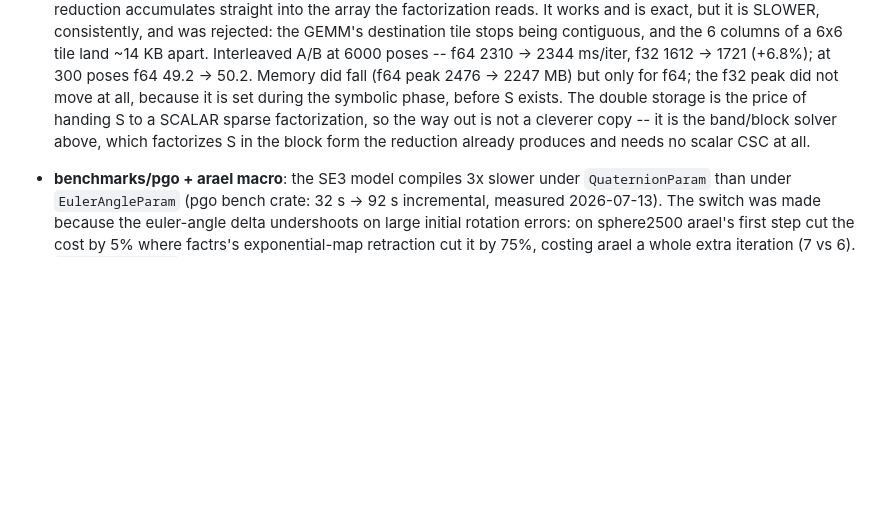
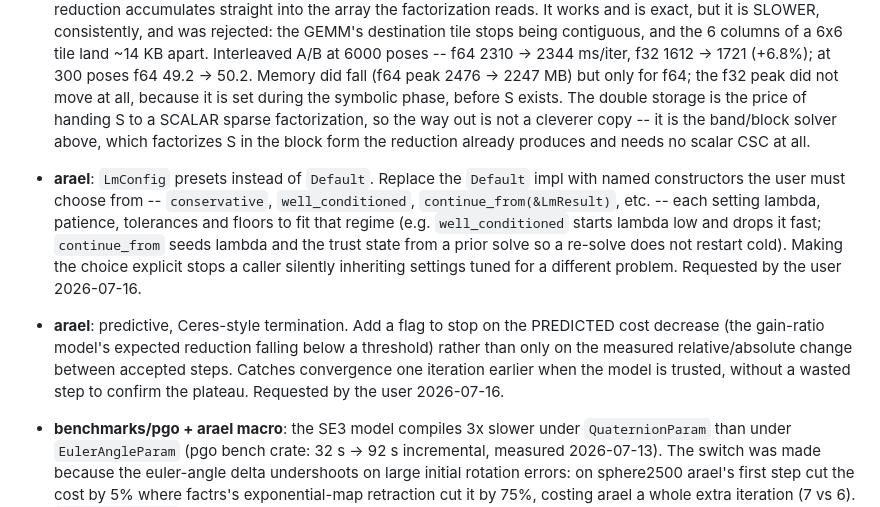
Before and after one commit to harakas/arael, a Markdown page: TODO.md, the part around the change. Rendered like a GitHub page; blank space fills up the shorter version.

Commit message:
TODO: LmConfig presets and predictive termination
Two solver ideas to explore later: replace LmConfig's Default with named presets
the caller must choose (conservative, well_conditioned, continue_from), and a flag
for predictive Ceres-style termination on the model's expected cost decrease.

Co-Authored-By: Claude Opus 4.8 <noreply@anthropic.com>

```diff
--- a/TODO.md
+++ b/TODO.md
@@ -239,4 +239,8 @@
 
 - **Schur: S is stored twice** -- once as blocks (what `schur_reduce` writes) and once as the scalar CSC values faer factorizes, ~260 MB each at 6000 slam poses. Tried removing the block form: give every S tile a strided view into the CSC values (a tile's rows are contiguous, its columns one block-column of nonzeros apart) so the reduction accumulates straight into the array the factorization reads. It works and is exact, but it is SLOWER, consistently, and was rejected: the GEMM's destination tile stops being contiguous, and the 6 columns of a 6x6 tile land ~14 KB apart. Interleaved A/B at 6000 poses -- f64 2310 -> 2344 ms/iter, f32 1612 -> 1721 (+6.8%); at 300 poses f64 49.2 -> 50.2. Memory did fall (f64 peak 2476 -> 2247 MB) but only for f64; the f32 peak did not move at all, because it is set during the symbolic phase, before S exists. The double storage is the price of handing S to a SCALAR sparse factorization, so the way out is not a cleverer copy -- it is the band/block solver above, which factorizes S in the block form the reduction already produces and needs no scalar CSC at all.
 
+- **arael**: `LmConfig` presets instead of `Default`. Replace the `Default` impl with named constructors the user must choose from -- `conservative`, `well_conditioned`, `continue_from(&LmResult)`, etc. -- each setting lambda, patience, tolerances and floors to fit that regime (e.g. `well_conditioned` starts lambda low and drops it fast; `continue_from` seeds lambda and the trust state from a prior solve so a re-solve does not restart cold). Making the choice explicit stops a caller silently inheriting settings tuned for a different problem. Requested by the user 2026-07-16.
+
+- **arael**: predictive, Ceres-style termination. Add a flag to stop on the PREDICTED cost decrease (the gain-ratio model's expected reduction falling below a threshold) rather than only on the measured relative/absolute change between accepted steps. Catches convergence one iteration earlier when the model is trusted, without a wasted step to confirm the plateau. Requested by the user 2026-07-16.
+
 - **benchmarks/pgo + arael macro**: the SE3 model compiles 3x slower under `QuaternionParam` than under `EulerAngleParam` (pgo bench crate: 32 s -> 92 s incremental, measured 2026-07-13). The switch was made because the euler-angle delta undershoots on large initial rotation errors: on sphere2500 arael's first step cut the cost by 5% where factrs's exponential-map retraction cut it by 75%, costing arael a whole extra iteration (7 vs 6). `QuaternionParam` closed that gap exactly. The compile cost is the macro symbolically differentiating `QuaternionParam::rotation_matrix()` -- a much larger expression tree than the euler composition -- for every residual component against all 12 parameters of a pose-pose edge, twice (f64 and f32 models). Worth investigating whether the generated derivative can be shrunk: the rotation-vector retraction has a lot of shared structure (the delta is small by construction, and `ref_rotation` is a constant within an iteration), so common-subexpression extraction or treating `ref_rotation` as a factored-out constant may cut the tree substantially. 3x compile time for a 6-DOF pose model is steep enough that a user could reasonably choose the worse retraction to avoid it.
```
